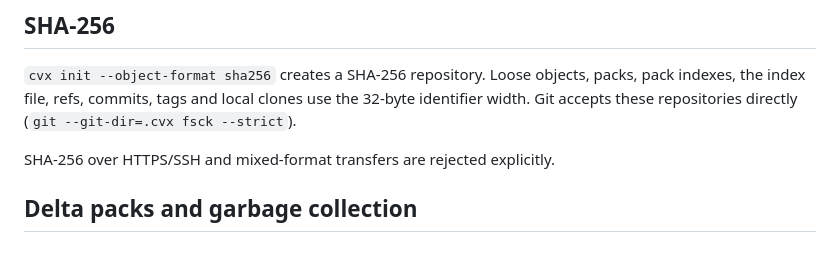
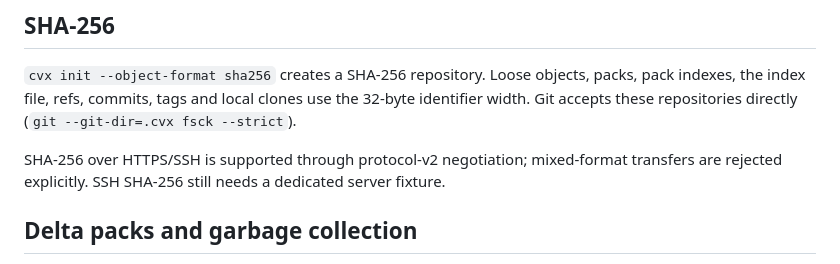
Before and after one commit to marcosgabrielgomes110-collab/cvx, a Markdown page: docs/hardening.md, the part around the change. Rendered like a GitHub page.

Commit message:
docs: align compatibility claims with implementation
Fix stale GitHub rows, SHA-256 network and ref-delta wording, index version notes, hook table formatting and moved-phase references.

```diff
--- a/docs/hardening.md
+++ b/docs/hardening.md
@@ -76,7 +76,7 @@ packs, pack indexes, the index file, refs, commits, tags and local clones use
 the 32-byte identifier width. Git accepts these repositories directly
 (`git --git-dir=.cvx fsck --strict`).
 
-SHA-256 over HTTPS/SSH and mixed-format transfers are rejected explicitly.
+SHA-256 over HTTPS/SSH is supported through protocol-v2 negotiation; mixed-format transfers are rejected explicitly. SSH SHA-256 still needs a dedicated server fixture.
 
 ## Delta packs and garbage collection
 
```
Also changed, not shown: docs/compatibility.md (+5 -8 lines), docs/roadmap.md (+1 -2 lines).
